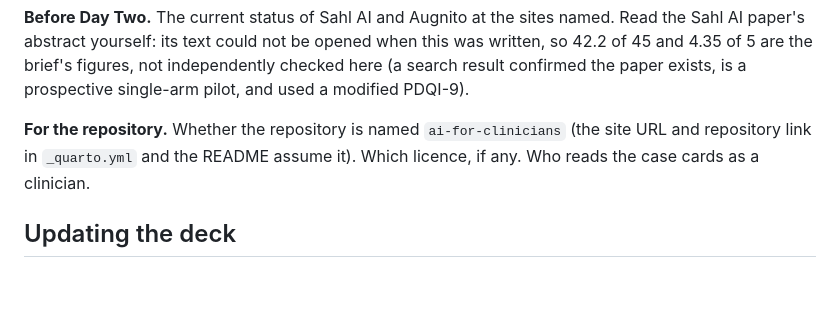
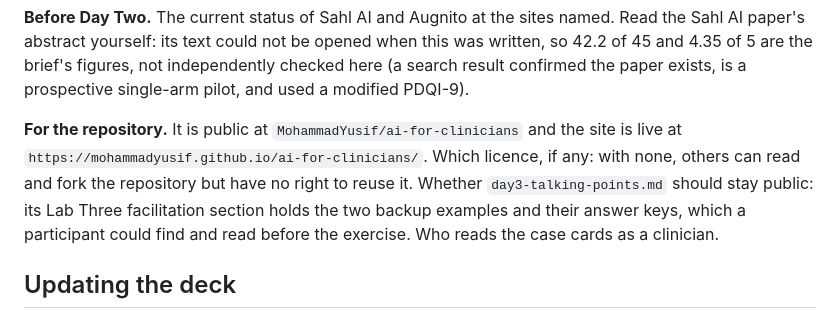
Before and after one commit to MohammadYusif/ai-for-clinicians, a Markdown page: course/instructor-guide.md, the part around the change. GitHub-like rendering; blank space fills up the shorter version.

```diff
--- a/course/instructor-guide.md
+++ b/course/instructor-guide.md
@@ -249,8 +249,11 @@ abstract yourself: its text could not be opened when this was written, so 42.2 o
 brief's figures, not independently checked here (a search result confirmed the paper exists, is a prospective
 single-arm pilot, and used a modified PDQI-9).
 
-**For the repository.** Whether the repository is named `ai-for-clinicians` (the site URL and repository link in
-`_quarto.yml` and the README assume it). Which licence, if any. Who reads the case cards as a clinician.
+**For the repository.** It is public at `MohammadYusif/ai-for-clinicians` and the site is live at
+`https://mohammadyusif.github.io/ai-for-clinicians/`. Which licence, if any: with none, others can read and fork
+the repository but have no right to reuse it. Whether `day3-talking-points.md` should stay public: its Lab Three
+facilitation section holds the two backup examples and their answer keys, which a participant could find and read
+before the exercise. Who reads the case cards as a clinician.
 
 ## Updating the deck
 
```
Also changed, not shown: README.md (+5 -4 lines).
